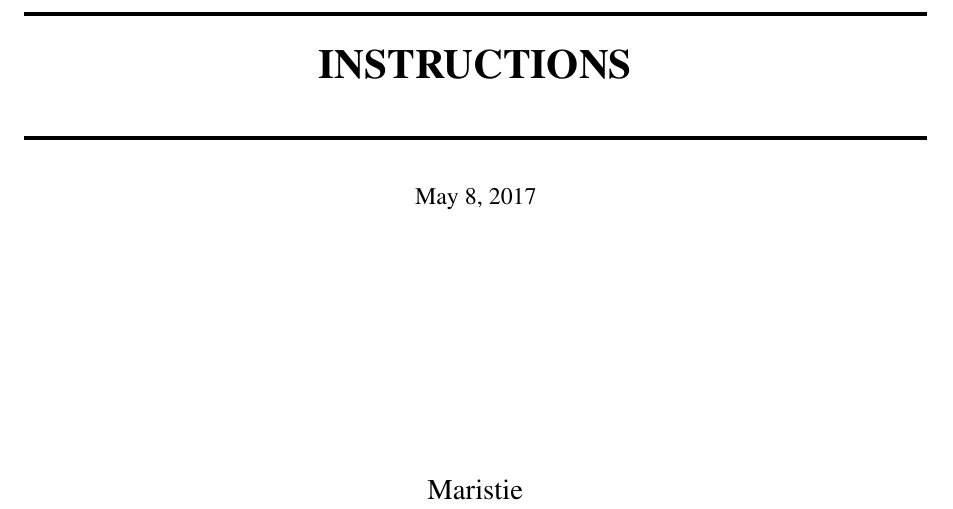
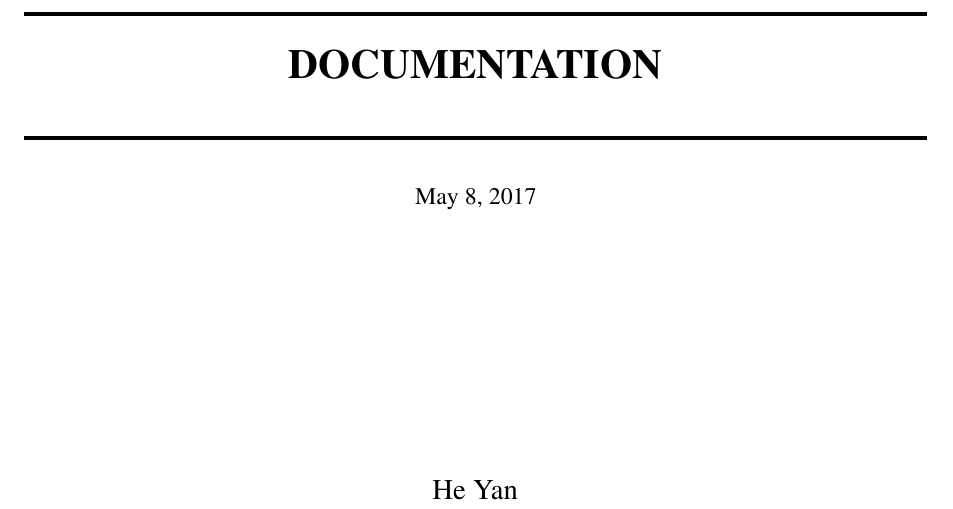
Before and after one commit to avit4799/Social-Network, a LaTeX document (docs/main.tex): part of page 1 of 4, cut at the place of the change. Compiled offline with pdfLaTeX.

Commit message:
Update main.tex

```diff
--- a/docs/main.tex
+++ b/docs/main.tex
@@ -1,18 +1,18 @@
 \input{header.tex}
 
 \begin{document}
-\tikzstyle{every node}=[draw=black,anchor=west]
-\tikzstyle{selected}=[draw=red,fill=red!30]
-\tikzstyle{optional}=[dashed,fill=gray!50]
+%\tikzstyle{every node}=[draw=black,anchor=west]
+%\tikzstyle{selected}=[draw=red,fill=red!30]
+%\tikzstyle{optional}=[dashed,fill=gray!50]
 \title{
         \HRule{2pt}\\
-        \LARGE \textbf{\uppercase{Instructions}}
+        \LARGE \textbf{\uppercase{Documentation}}
         \HRule{2pt} \\ [0.5cm]
         \normalsize \today \vspace*{5\baselineskip}}
 
 \date{}
 
-\author{Maristie}
+\author{He Yan}
 
 \maketitle
 \tableofcontents
```
